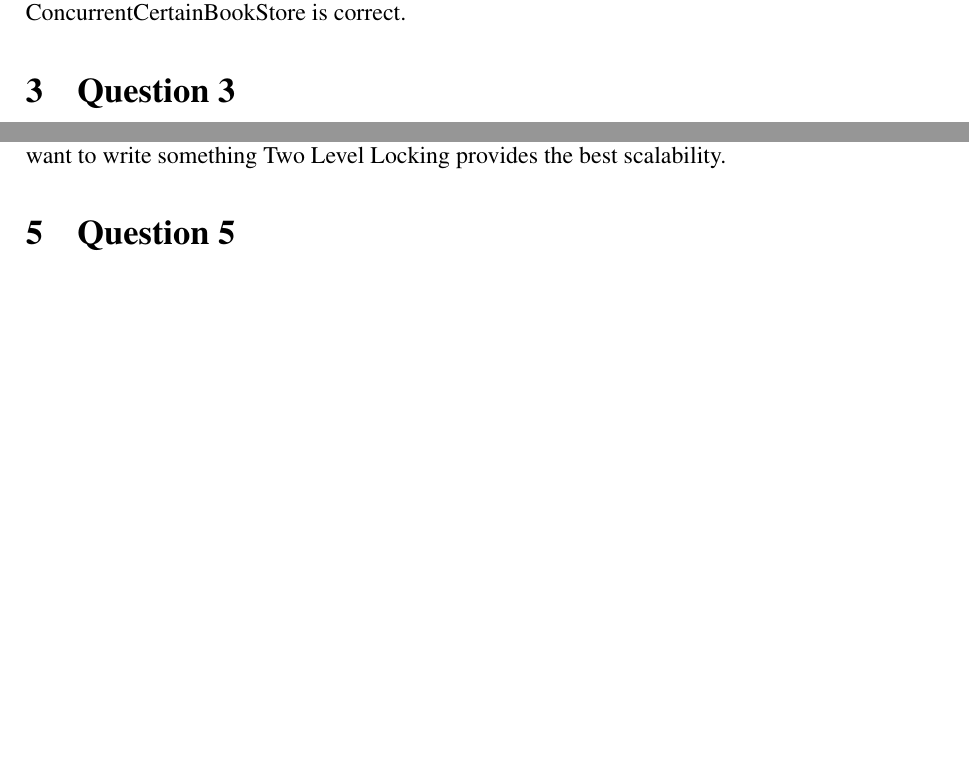
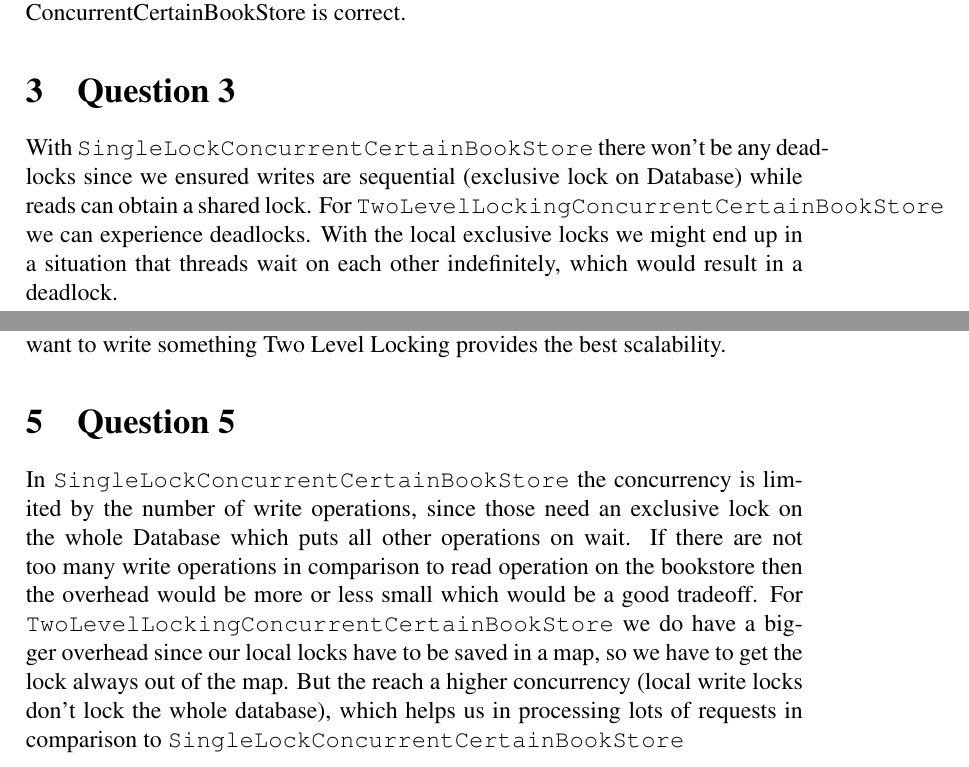
Before and after one commit to silvanadrian/ACS2018, a LaTeX problem sheet (assignments/assignment2/report.tex): two parts of pages 2 and 3 of 3, joined at a grey line, cut so that both start at the same text, the shorter picture padded with empty space. Compiled offline with pdfLaTeX.

Commit message:
question 3 and 4

```diff
--- a/assignments/assignment2/report.tex
+++ b/assignments/assignment2/report.tex
@@ -41,12 +41,19 @@ For the SingleLockConcurrentCertainBookStore we have a version of Conservative S
 For the TwoLevelLockingConcurrentCertainBookStore we use a version of Strict Two Phase Locking where we have local locks on each book. The books get locked during execution and all locks get released afterwards. In addition we have a global lock which ensures that inserts and deletions of books is sequential. Our locking protocol ensures sequential writes on single books and concurrent reads so we believe that our locking in TwoLevelLockingConcurrentCertainBookStore is correct.
 
 \section{Question 3}
+With \texttt{SingleLockConcurrentCertainBookStore} there won't be any deadlocks since we ensured writes are sequential (exclusive lock on Database) while reads can obtain a shared lock.
+For \texttt{TwoLevelLockingConcurrentCertainBookStore} we can experience deadlocks.
+With the local exclusive locks we might end up in a situation that threads wait on each other indefinitely, which would result in a deadlock.
+
 
 \section{Question 4}
 For the SingleLockConcurrentCertainBookStore there is the possible bottleneck of multiple clients wanting to write data, but all need to wait for each other due to the exclusive locks. The same problem can we get for TwoLevelLockingConcurrentCertainBookStore if all clients want to add new or delete books, because we have global exclusive locks on inserts and deletions. In Two Level Locking we do not have that big of an issue with scalability, because we can update multiple books at the same time. Something that is not possible in Single Lock.
 If all clients only want to read we could scale infinitely, but since most clients also want to write something Two Level Locking provides the best scalability.
 
 \section{Question 5}
-
+In \texttt{SingleLockConcurrentCertainBookStore} the concurrency is limited by the number of write operations, since those need an exclusive lock on the whole Database which puts all other operations on wait.
+If there are not too many write operations in comparison to read operation on the bookstore then the overhead would be more or less small which would be a good tradeoff.
+For \texttt{TwoLevelLockingConcurrentCertainBookStore} we do have a bigger overhead since our local locks have to be saved in a map, so we have to get the lock always out of the map.
+But the reach a higher concurrency (local write locks don't lock the whole database), which helps us in processing lots of requests in comparison to \texttt{SingleLockConcurrentCertainBookStore}
 
 \end{document}}
```
Also changed, not shown: assignments/t-assignment1/group.txt (added, +2 -0 lines), assignments/t-assignment1/report.pdf.
